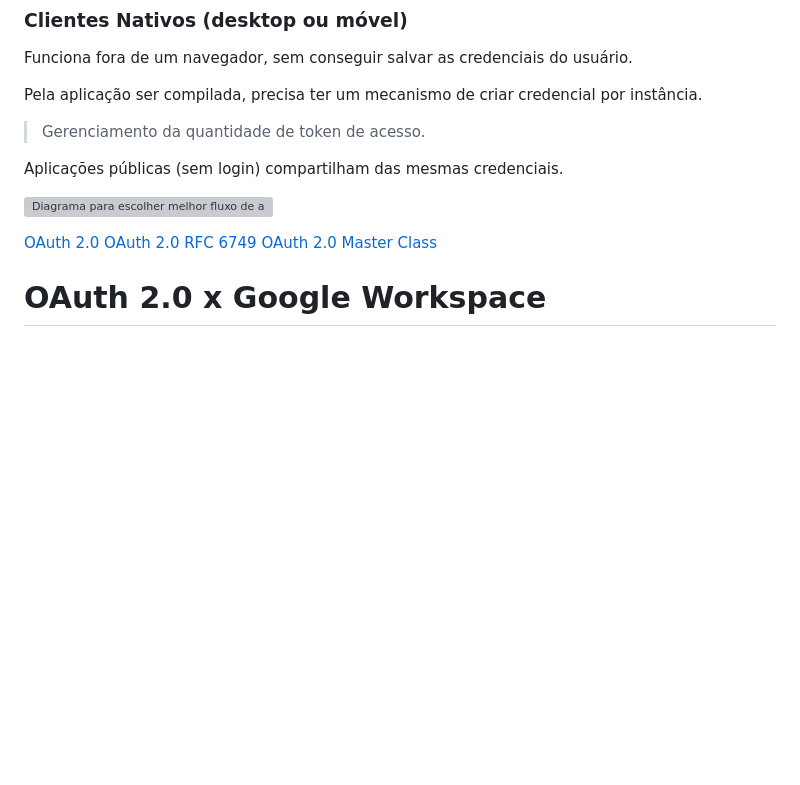
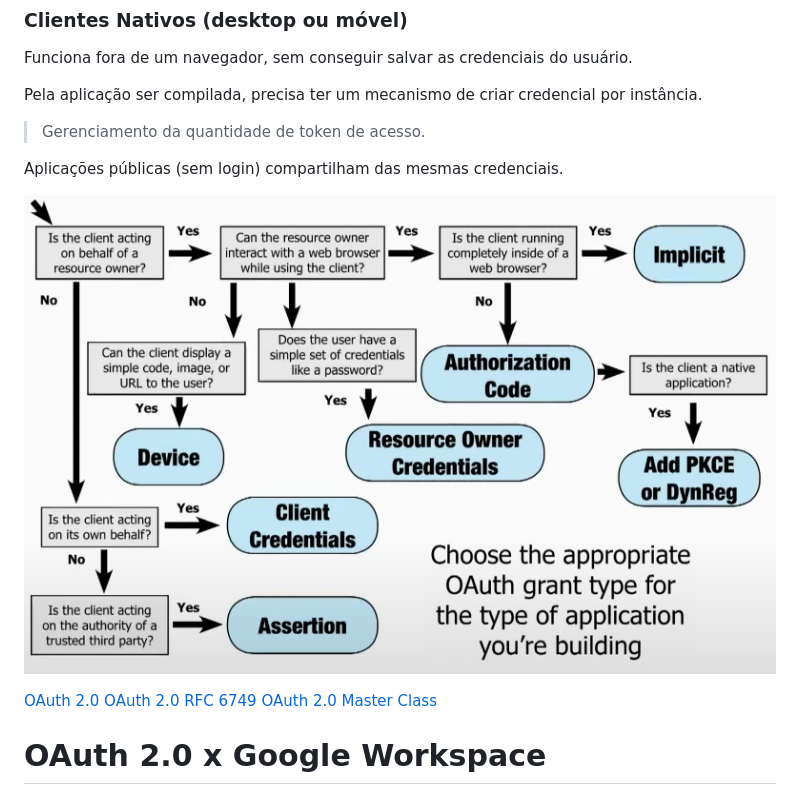
Before and after one commit to kauereblin/learn, a Markdown page: oauth/README.md, the part around the change. Drawn GitHub-style; blank space fills up the shorter version; grey boxes are pictures that could not be loaded.

Commit message:
fix picture name

```diff
--- a/oauth/README.md
+++ b/oauth/README.md
@@ -86,7 +86,7 @@ Pela aplicação ser compilada, precisa ter um mecanismo de criar credencial por
 
 Aplicações públicas (sem login) compartilham das mesmas credenciais.
 
-![Diagrama para escolher melhor fluxo de autorização](./assets/chooseShart.png)
+![Diagrama para escolher melhor fluxo de autorização](./assets/chooseDiagram.png)
 
 [OAuth 2.0](https://oauth.net/2/)
 [OAuth 2.0 RFC 6749](https://datatracker.ietf.org/doc/html/rfc6749)
```
